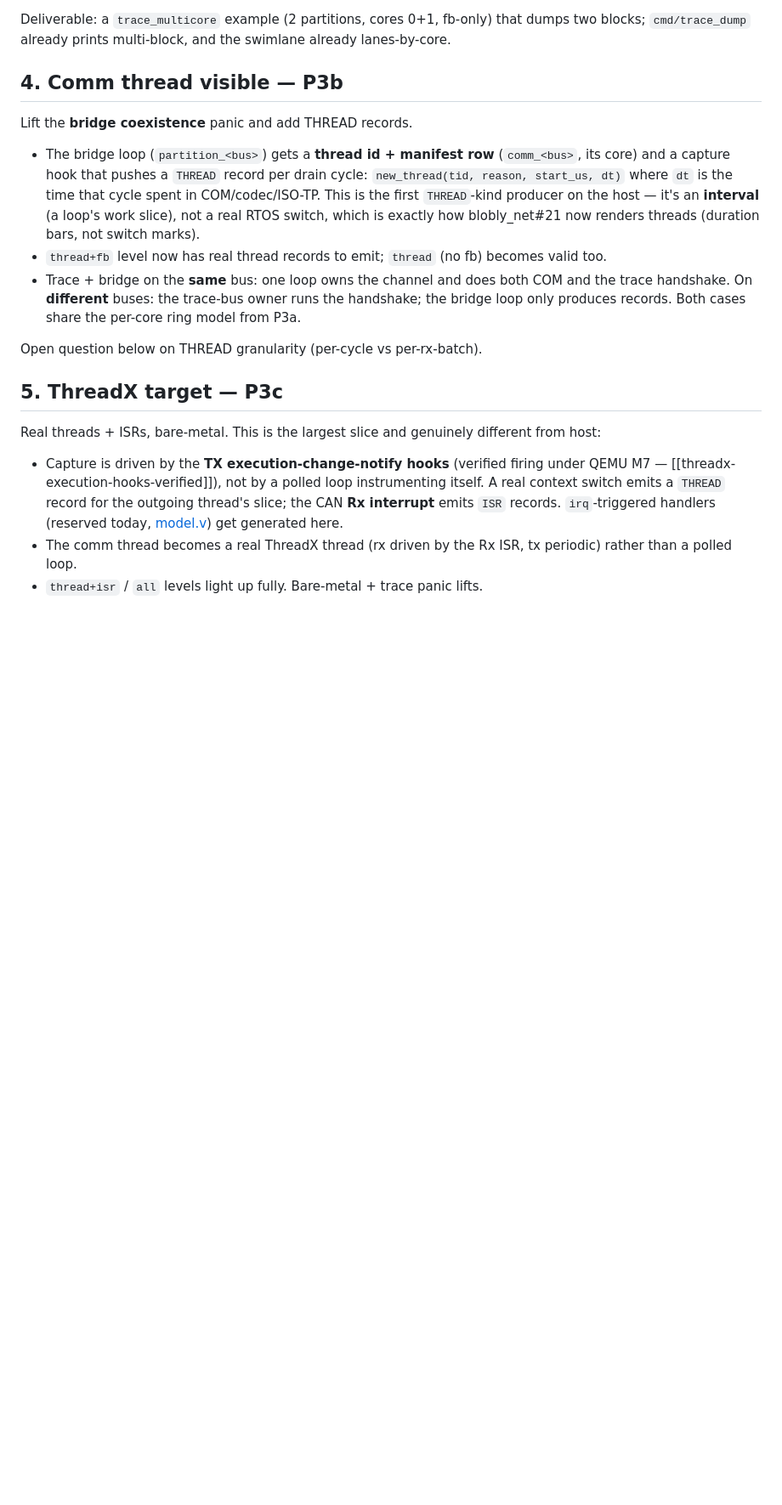
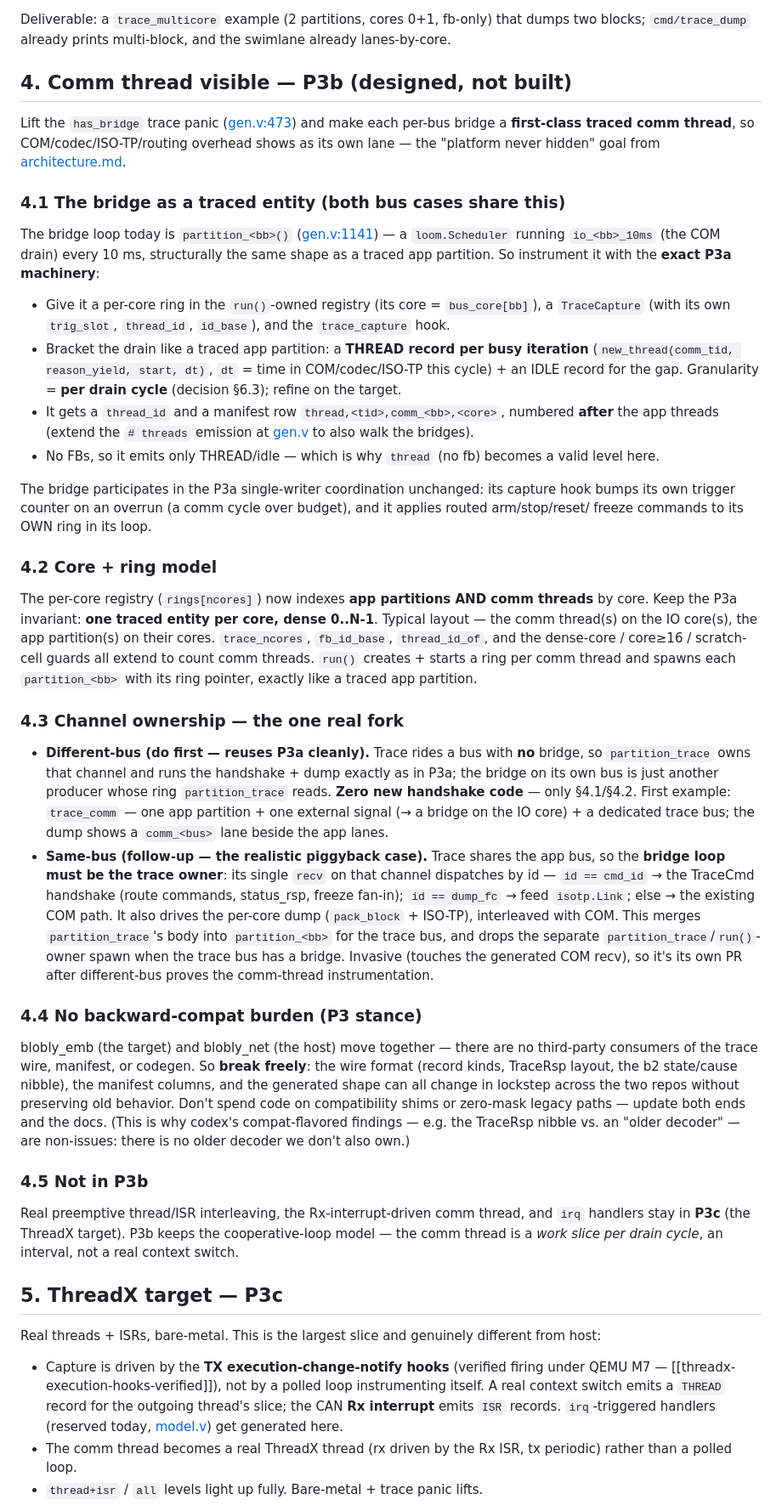
Before and after one commit to MartenH/blobly_emb, a Markdown page: docs/trace-multicore.md, the part around one of its changes. Shown at 85% size. Drawn GitHub-style; blank space fills up the shorter version.

Commit message:
docs(trace): P3a single-writer update + concrete P3b design (#59)
- §6.2: record that P3a shipped as fully single-writer (owner routes commands +
  reads-only; per-core trigger fan-in), with the frozen-ring dump read the one
  direct access left for the P3c IOC read-out.
- §4: flesh out P3b (comm thread visible) into a build-ready design — the bridge
  loop instrumented as a traced comm_<bus> thread with the P3a machinery
  (ring + THREAD/idle records + manifest row + single-writer coordination); the
  core/ring model extended to count comm threads; and the one real fork, channel
  ownership: different-bus first (reuses partition_trace, zero new handshake),
  same-bus follow-up (the bridge loop dispatches TraceCmd vs COM on its channel).
- §4.4: P3 phases carry no backward-compat burden — emb + net move together, so
  break the wire/manifest/codegen freely (no compat shims, no zero-mask legacy).

Design-only; no code. P3b builds next session.

Co-authored-by: Claude Opus 4.8 (1M context) <noreply@anthropic.com>

```diff
--- a/docs/trace-multicore.md
+++ b/docs/trace-multicore.md
@@ -100,21 +100,72 @@ while trace rides `trace.bus`.
 Deliverable: a `trace_multicore` example (2 partitions, cores 0+1, fb-only) that dumps two blocks;
 `cmd/trace_dump` already prints multi-block, and the swimlane already lanes-by-core.
 
-## 4. Comm thread visible — **P3b**
+## 4. Comm thread visible — **P3b** (designed, not built)
 
-Lift the **bridge coexistence** panic and add THREAD records.
+Lift the `has_bridge` trace panic ([gen.v:473](../tools/loom2v/gen.v)) and make each per-bus bridge a
+**first-class traced comm thread**, so COM/codec/ISO-TP/routing overhead shows as its own lane — the
+"platform never hidden" goal from [architecture.md](architecture.md).
 
-- The bridge loop (`partition_<bus>`) gets a **thread id + manifest row** (`comm_<bus>`, its core)
-  and a capture hook that pushes a `THREAD` record per drain cycle: `new_thread(tid, reason,
-  start_us, dt)` where `dt` is the time that cycle spent in COM/codec/ISO-TP. This is the first
-  `THREAD`-kind producer on the host — it's an **interval** (a loop's work slice), not a real RTOS
-  switch, which is exactly how blobly_net#21 now renders threads (duration bars, not switch marks).
-- `thread+fb` level now has real thread records to emit; `thread` (no fb) becomes valid too.
-- Trace + bridge on the **same** bus: one loop owns the channel and does both COM and the trace
-  handshake. On **different** buses: the trace-bus owner runs the handshake; the bridge loop only
-  produces records. Both cases share the per-core ring model from P3a.
+### 4.1 The bridge as a traced entity (both bus cases share this)
 
-Open question below on THREAD granularity (per-cycle vs per-rx-batch).
+The bridge loop today is `partition_<bb>()` ([gen.v:1141](../tools/loom2v/gen.v)) — a `loom.Scheduler`
+running `io_<bb>_10ms` (the COM drain) every 10 ms, structurally the same shape as a traced app
+partition. So instrument it with the **exact P3a machinery**:
+
+- Give it a per-core ring in the `run()`-owned registry (its core = `bus_core[bb]`), a `TraceCapture`
+  (with its own `trig_slot`, `thread_id`, `id_base`), and the `trace_capture` hook.
+- Bracket the drain like a traced app partition: a **THREAD record per busy iteration**
+  (`new_thread(comm_tid, reason_yield, start, dt)`, `dt` = time in COM/codec/ISO-TP this cycle) +
+  an IDLE record for the gap. Granularity = **per drain cycle** (decision §6.3); refine on the target.
+- It gets a `thread_id` and a manifest row `thread,<tid>,comm_<bb>,<core>`, numbered **after** the app
+  threads (extend the `# threads` emission at [gen.v](../tools/loom2v/gen.v) to also walk the bridges).
+- No FBs, so it emits only THREAD/idle — which is why `thread` (no fb) becomes a valid level here.
+
+The bridge participates in the P3a single-writer coordination unchanged: its capture hook bumps its
+own trigger counter on an overrun (a comm cycle over budget), and it applies routed arm/stop/reset/
+freeze commands to its OWN ring in its loop.
+
+### 4.2 Core + ring model
+
+The per-core registry (`rings[ncores]`) now indexes **app partitions AND comm threads** by core.
+Keep the P3a invariant: **one traced entity per core, dense 0..N-1**. Typical layout — the comm
+thread(s) on the IO core(s), the app partition(s) on their cores. `trace_ncores`, `fb_id_base`,
+`thread_id_of`, and the dense-core / core≥16 / scratch-cell guards all extend to count comm threads.
+`run()` creates + starts a ring per comm thread and spawns each `partition_<bb>` with its ring
+pointer, exactly like a traced app partition.
+
+### 4.3 Channel ownership — the one real fork
+
+- **Different-bus (do first — reuses P3a cleanly).** Trace rides a bus with **no** bridge, so
+  `partition_trace` owns that channel and runs the handshake + dump exactly as in P3a; the bridge on
+  its own bus is just another producer whose ring `partition_trace` reads. **Zero new handshake
+  code** — only §4.1/§4.2. First example: `trace_comm` — one app partition + one external signal
+  (→ a bridge on the IO core) + a dedicated trace bus; the dump shows a `comm_<bus>` lane beside the
+  app lanes.
+- **Same-bus (follow-up — the realistic piggyback case).** Trace shares the app bus, so the **bridge
+  loop must be the trace owner**: its single `recv` on that channel dispatches by id —
+  `id == cmd_id` → the TraceCmd handshake (route commands, status_rsp, freeze fan-in); `id == dump_fc`
+  → feed `isotp.Link`; else → the existing COM path. It also drives the per-core dump (`pack_block` +
+  ISO-TP), interleaved with COM. This merges `partition_trace`'s body into `partition_<bb>` for the
+  trace bus, and drops the separate `partition_trace`/`run()`-owner spawn when the trace bus has a
+  bridge. Invasive (touches the generated COM recv), so it's its own PR after different-bus proves the
+  comm-thread instrumentation.
+
+### 4.4 No backward-compat burden (P3 stance)
+
+blobly_emb (the target) and blobly_net (the host) move together — there are no third-party consumers
+of the trace wire, manifest, or codegen. So **break freely**: the wire format (record kinds, TraceRsp
+layout, the b2 state/cause nibble), the manifest columns, and the generated shape can all change in
+lockstep across the two repos without preserving old behavior. Don't spend code on compatibility
+shims or zero-mask legacy paths — update both ends and the docs. (This is why codex's compat-flavored
+findings — e.g. the TraceRsp nibble vs. an "older decoder" — are non-issues: there is no older
+decoder we don't also own.)
+
+### 4.5 Not in P3b
+
+Real preemptive thread/ISR interleaving, the Rx-interrupt-driven comm thread, and `irq` handlers stay
+in **P3c** (the ThreadX target). P3b keeps the cooperative-loop model — the comm thread is a *work
+slice per drain cycle*, an interval, not a real context switch.
 
 ## 5. ThreadX target — **P3c**
 
```
Also changed, not shown: other parts of docs/trace-multicore.md (+17 -9 lines).
